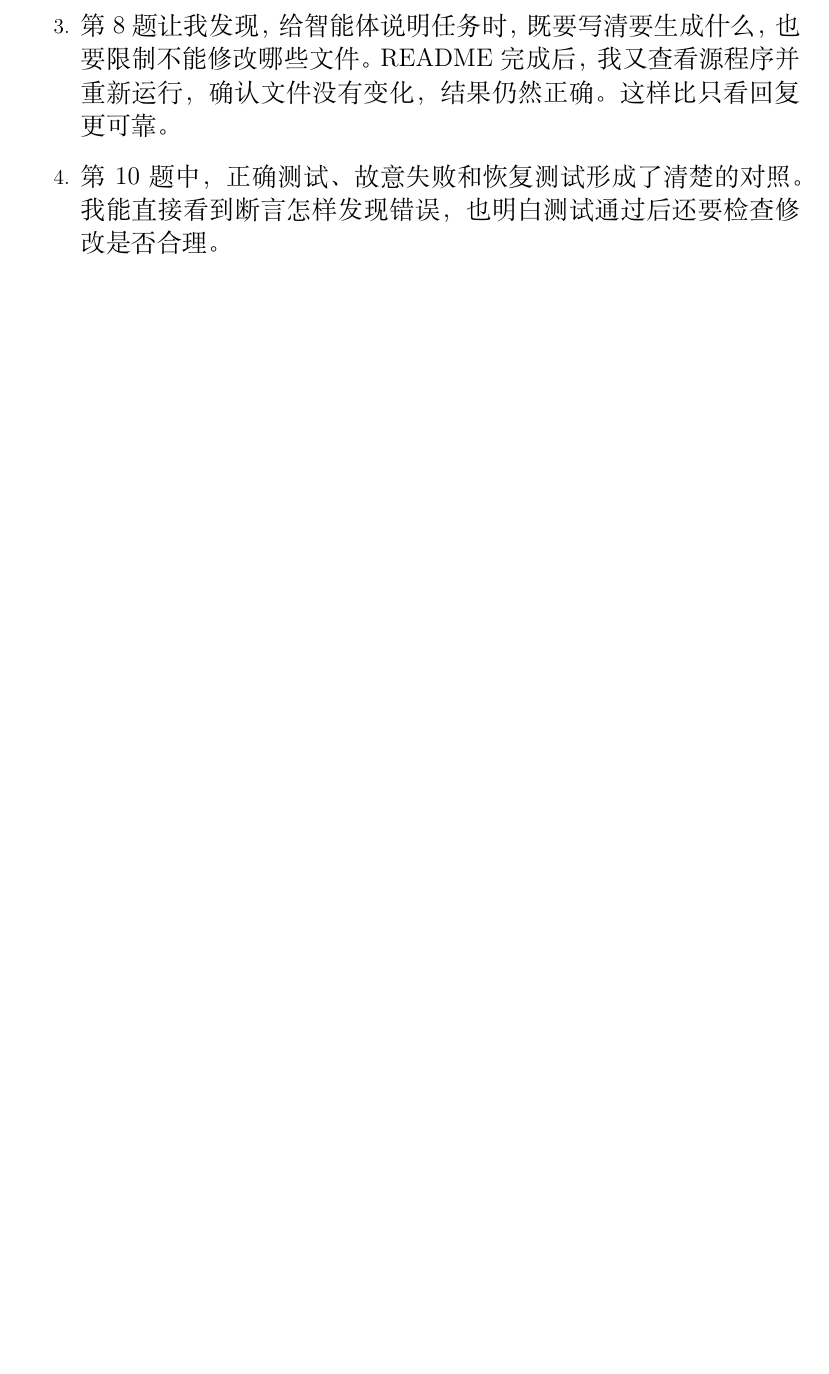
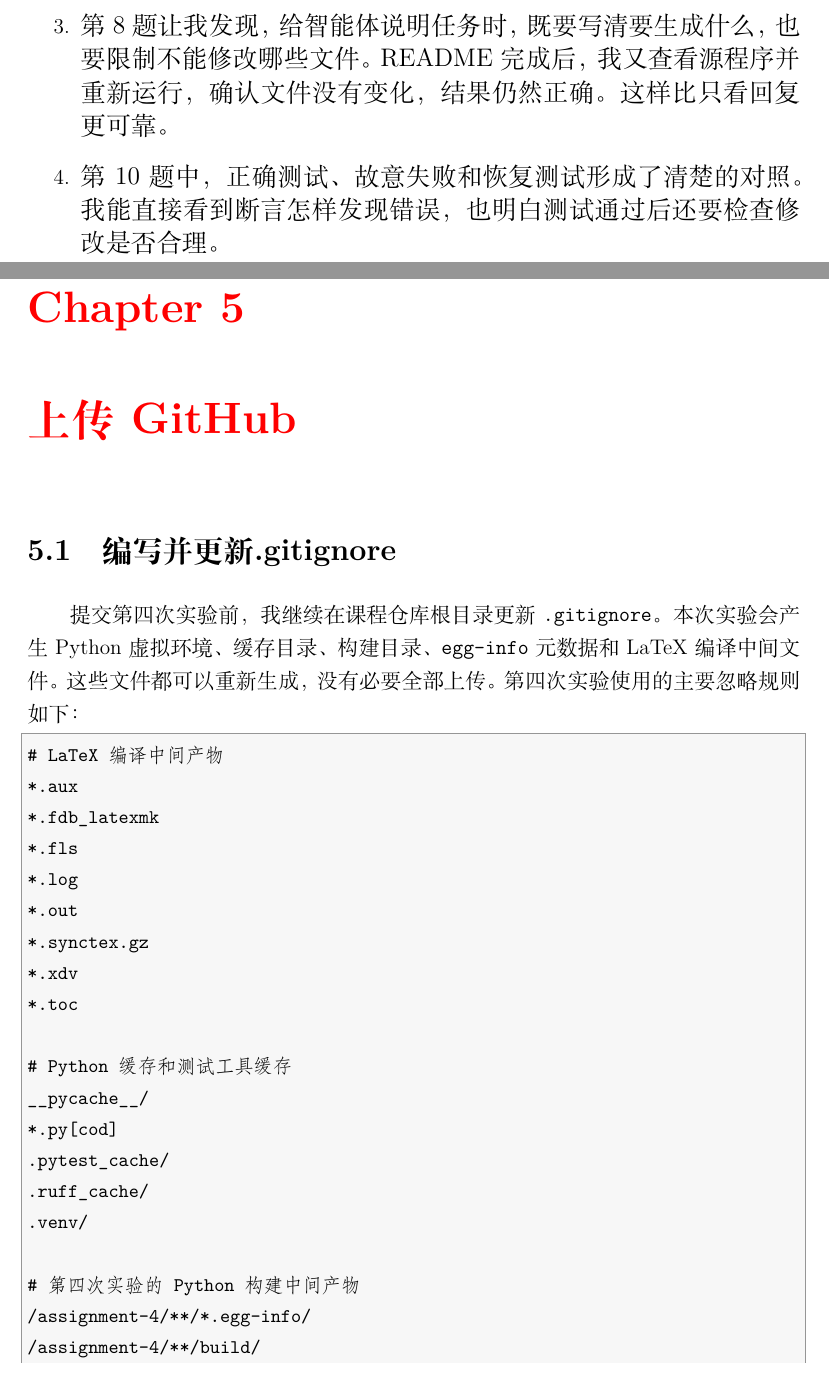
Before and after one commit to xiaoyang1088/system_development_tools, a LaTeX problem sheet (assignment-4/实验报告/实验报告.tex): part of page 41 of 41 before the commit and two parts of pages 42 and 43 of 44 after it, the two joined at a grey line, cut so that both start at the same text, the shorter picture padded with empty space. Compiled offline with XeLaTeX.

Commit message:
最后一次上传

```diff
--- a/assignment-4/实验报告/实验报告.tex
+++ b/assignment-4/实验报告/实验报告.tex
@@ -5,6 +5,7 @@
 \usepackage{caption}
 \usepackage{listings}
 \usepackage{geometry}
+\usepackage{hyperref}
 
 \geometry{left=2.8cm,right=2.8cm,top=2.7cm,bottom=2.7cm}
 \setlength{\parindent}{2em}
@@ -1118,3 +1122,34 @@ def test_add_negative():
   怎样发现错误，也明白测试通过后还要检查修改是否合理。}
 \end{enumerate}
 
+\color{red}\chapter{上传GitHub}\color{black}
+
+\section{编写并更新 .gitignore}
+
+提交第四次实验前，我继续在课程仓库根目录更新 \texttt{.gitignore}。本次实验会产生 Python
+虚拟环境、缓存目录、构建目录、\texttt{egg-info} 元数据和 LaTeX 编译中间文件。这些文件都可以
+重新生成，没有必要全部上传。第四次实验使用的主要忽略规则如下：
+
+\begin{lstlisting}
+# LaTeX 编译中间产物
+*.aux
+*.fdb_latexmk
+*.fls
+*.log
+*.out
+*.synctex.gz
+*.xdv
+*.toc
+
+# Python 缓存和测试工具缓存
+__pycache__/
+*.py[cod]
+.pytest_cache/
+.ruff_cache/
+.venv/
+
+# 第四次实验的 Python 构建中间产物
+/assignment-4/**/*.egg-info/
+/assignment-4/**/build/
+
+# 第四次实验报告的临时文件和备份
```
Also changed, not shown: assignment-4/实验报告/images/github-commit-history.png (added), assignment-4/实验报告/实验报告.pdf, assignment-4/实验报告/实验报告.tex (31 more changed lines).
